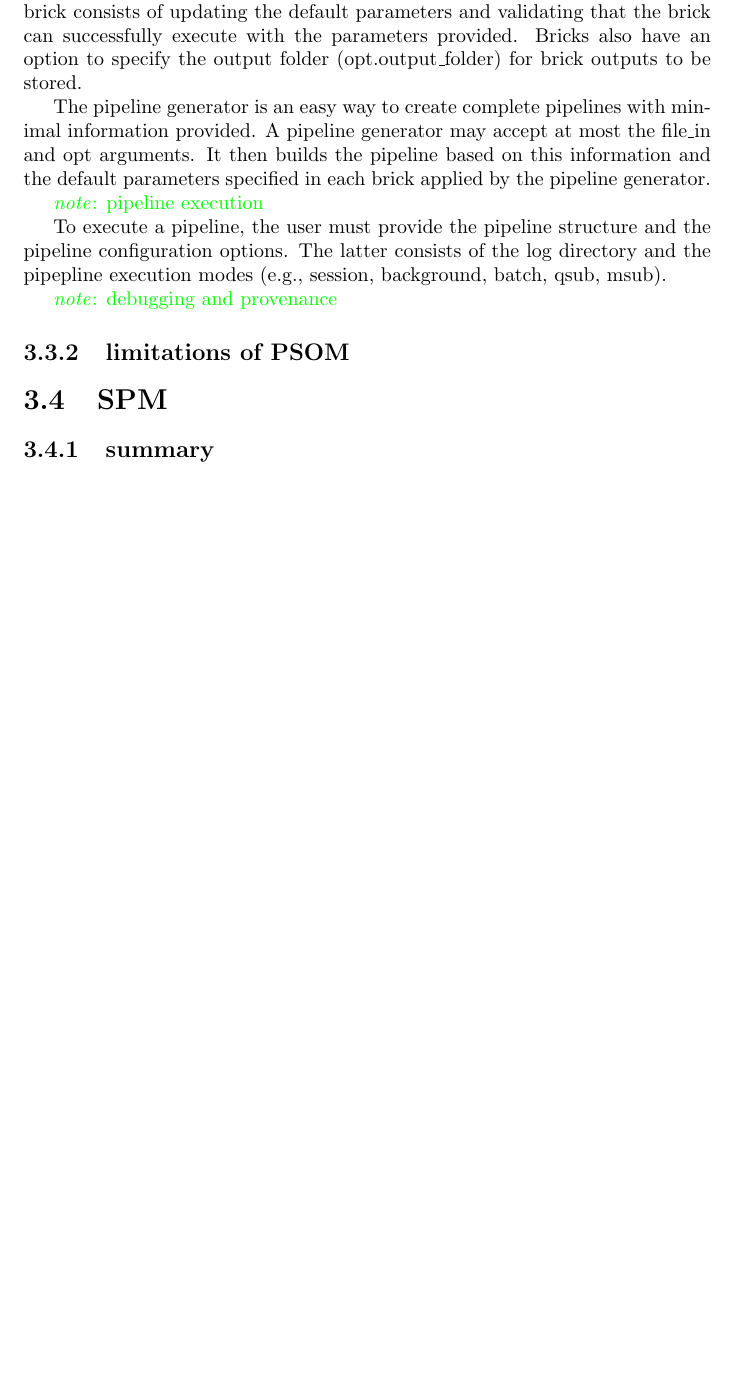
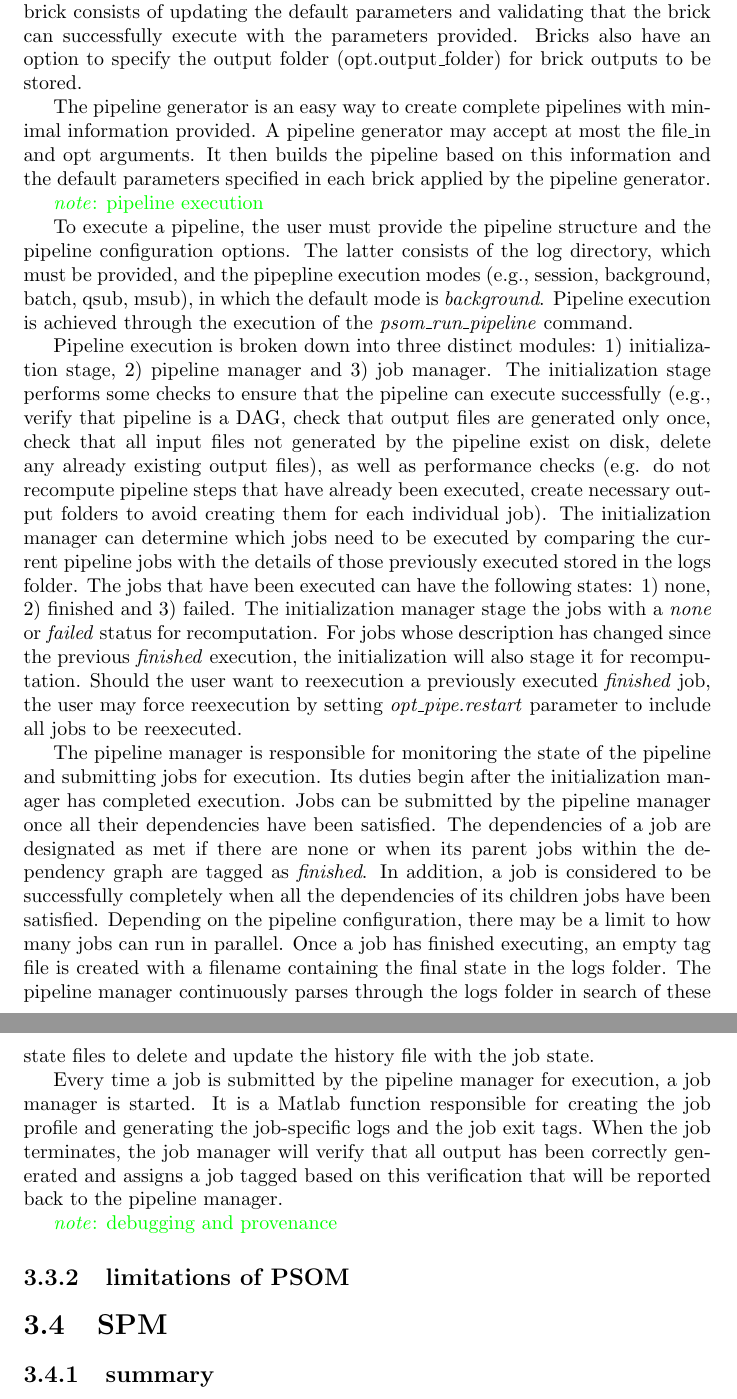
Before and after one commit to ValHayot/ComprehensiveExam, a LaTeX thesis (paper.tex): part of page 10 of 21 before the commit and two parts of pages 10 and 11 of 22 after it, the two joined at a grey line, cut so that both start at the same text, the shorter picture padded with empty space. Compiled offline with pdfLaTeX.

Commit message:
psom execution

```diff
--- a/paper.tex
+++ b/paper.tex
@@ -157,8 +157,51 @@
 
         To execute a pipeline, the user must provide the pipeline structure and
 the pipeline configuration options. The latter consists of the log
-directory and the pipepline execution modes (e.g., session, background, batch,
-qsub, msub).
+directory, which must be provided, and the pipepline execution modes (e.g., session, background, batch,
+qsub, msub), in which the default mode is \textit{background}. Pipeline
+execution is achieved through the execution of the \textit{psom\_run\_pipeline}
+command.
+
+        Pipeline execution is broken down into three distinct modules: 1)
+initialization stage, 2) pipeline manager and 3) job manager. The initialization
+stage performs some checks to ensure that the pipeline can execute successfully
+(e.g., verify that pipeline is a DAG, check that output files are generated only
+once, check that all input files not generated by the pipeline exist on disk,
+delete any already existing output files), as well as performance checks (e.g.
+do not recompute pipeline steps that have already been executed, create
+necessary output folders to avoid creating them for each individual job). The
+initialization manager can determine which jobs need to be executed by comparing
+the current pipeline jobs with the details of those previously executed stored
+in the logs folder. The jobs that have been executed can have the following
+states: 1) none, 2) finished and 3) failed. The initialization manager stage the jobs
+with a \textit{none} or \textit{failed} status for recomputation. For jobs whose
+description has changed since the previous \textit{finished} execution, the
+initialization will also stage it for recomputation. Should the user want to
+reexecution a previously executed \textit{finished} job, the user may force
+reexecution by setting \textit{opt\_pipe.restart} parameter to include all jobs
+to be reexecuted.
+
+        The pipeline manager is responsible for monitoring the state of the
+pipeline and submitting jobs for execution. Its duties begin after the
+initialization manager has completed execution. Jobs can be submitted by the
+pipeline manager once all their dependencies have been satisfied. The
+dependencies of a job are designated as met if there are none or when its parent jobs within the
+dependency graph are tagged as \textit{finished}. In addition, a job is
+considered to be successfully completely when all the dependencies of its
+children jobs have been satisfied. Depending on the pipeline configuration,
+there may be a limit to how many jobs can run in parallel. Once a job has
+finished executing, an empty tag file is created with a filename containing the
+final state in the logs folder. The pipeline manager continuously parses through
+the logs folder in search of these state files to delete and update the history
+file with the job state.
+
+
+        Every time a job is submitted by the pipeline manager for execution, a
+job manager is started. It is a Matlab function responsible for creating the job
+profile and generating the job-specific logs and the job exit tags. When
+the job terminates, the job manager will verify that all output has been
+correctly generated and assigns a job tagged based on this verification that
+will be reported back to the pipeline manager.
 
         \note{debugging and provenance}
 
```
